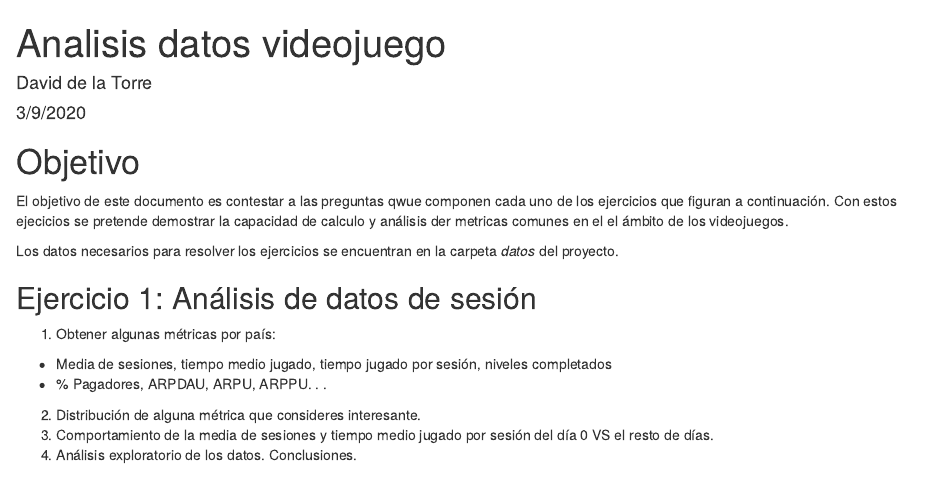
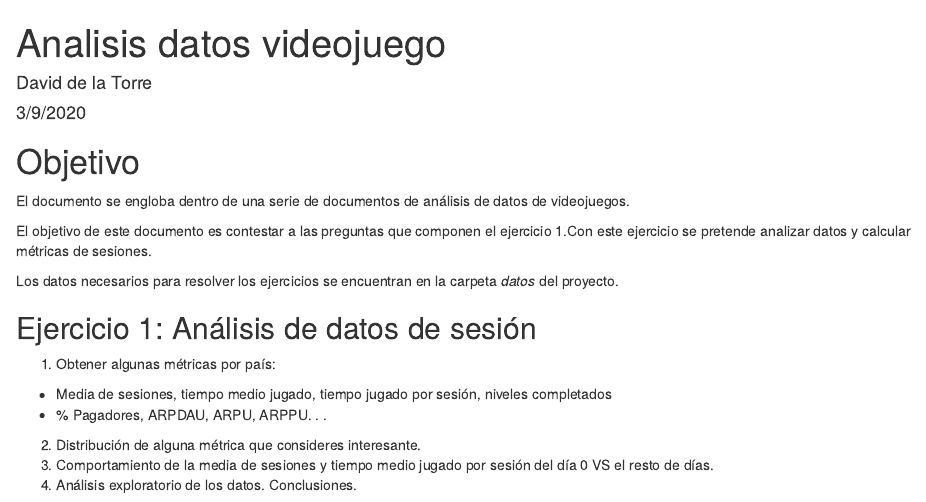
Before and after one commit to david-dlta/analisisDatosVideojuego, an R Markdown document (analisisDatosVideojuegos.Rmd): the page in a window 1100 px wide, from its top. Rendered offline with R 4.5, knitr and Pandoc, with nearby package versions.

Commit message:
Modificada introducción documento

````diff
--- a/analisisDatosVideojuegos.Rmd
+++ b/analisisDatosVideojuegos.Rmd
@@ -10,8 +10,9 @@ knitr::opts_chunk$set(echo = TRUE)
 ```
 
 # Objetivo
+El documento se engloba dentro de una serie de documentos de análisis de datos de videojuegos.
 
-El objetivo de este documento es contestar a las preguntas qwue componen cada uno de los ejercicios que figuran a continuación. Con estos ejecicios se pretende demostrar la capacidad de calculo y análisis der metricas comunes en el el ámbito de los videojuegos.
+El objetivo de este documento es contestar a las preguntas que componen el ejercicio 1.Con este ejercicio se pretende analizar datos y calcular métricas de sesiones.
 
 Los datos necesarios para resolver los ejercicios se encuentran en la carpeta _datos_ del proyecto.
 
````
